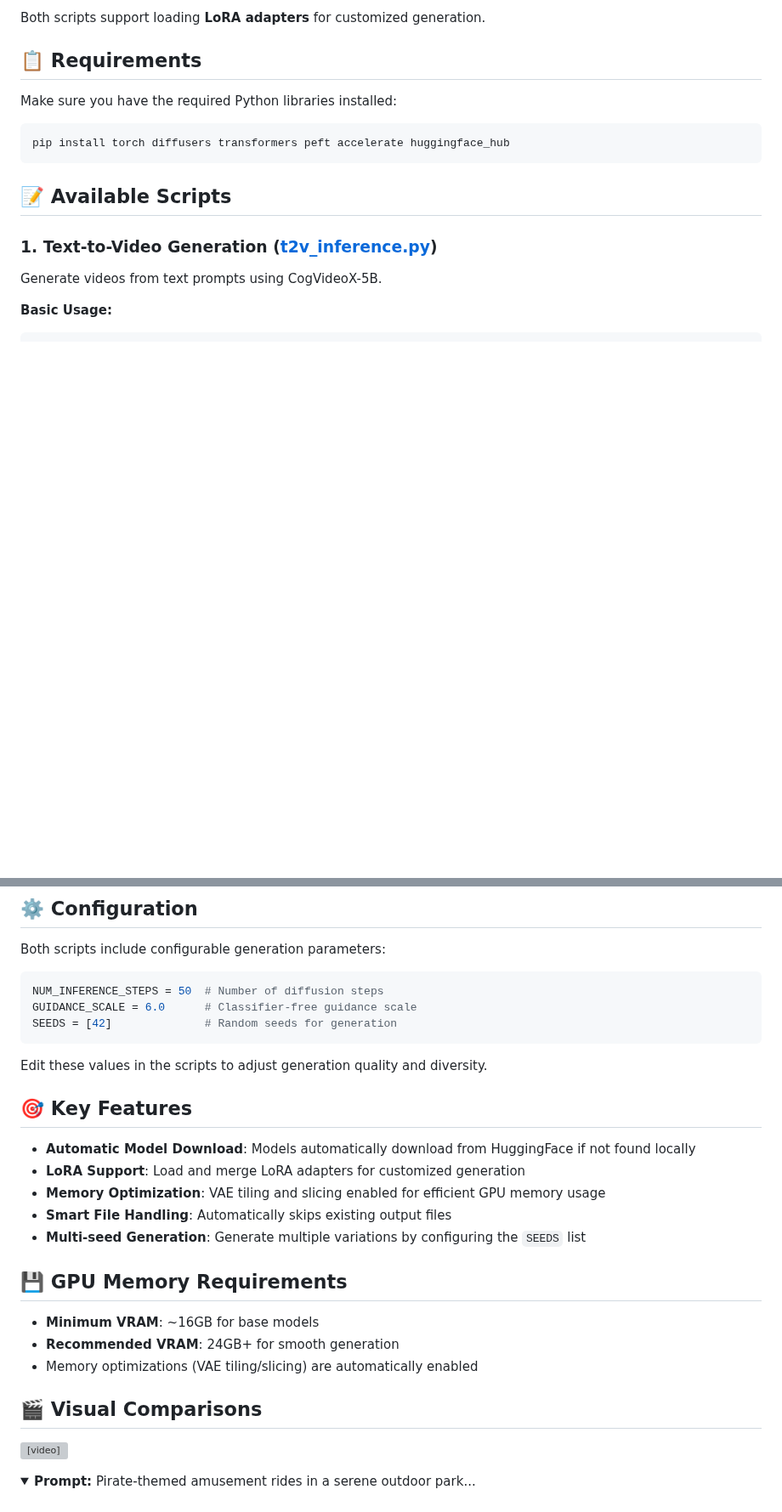
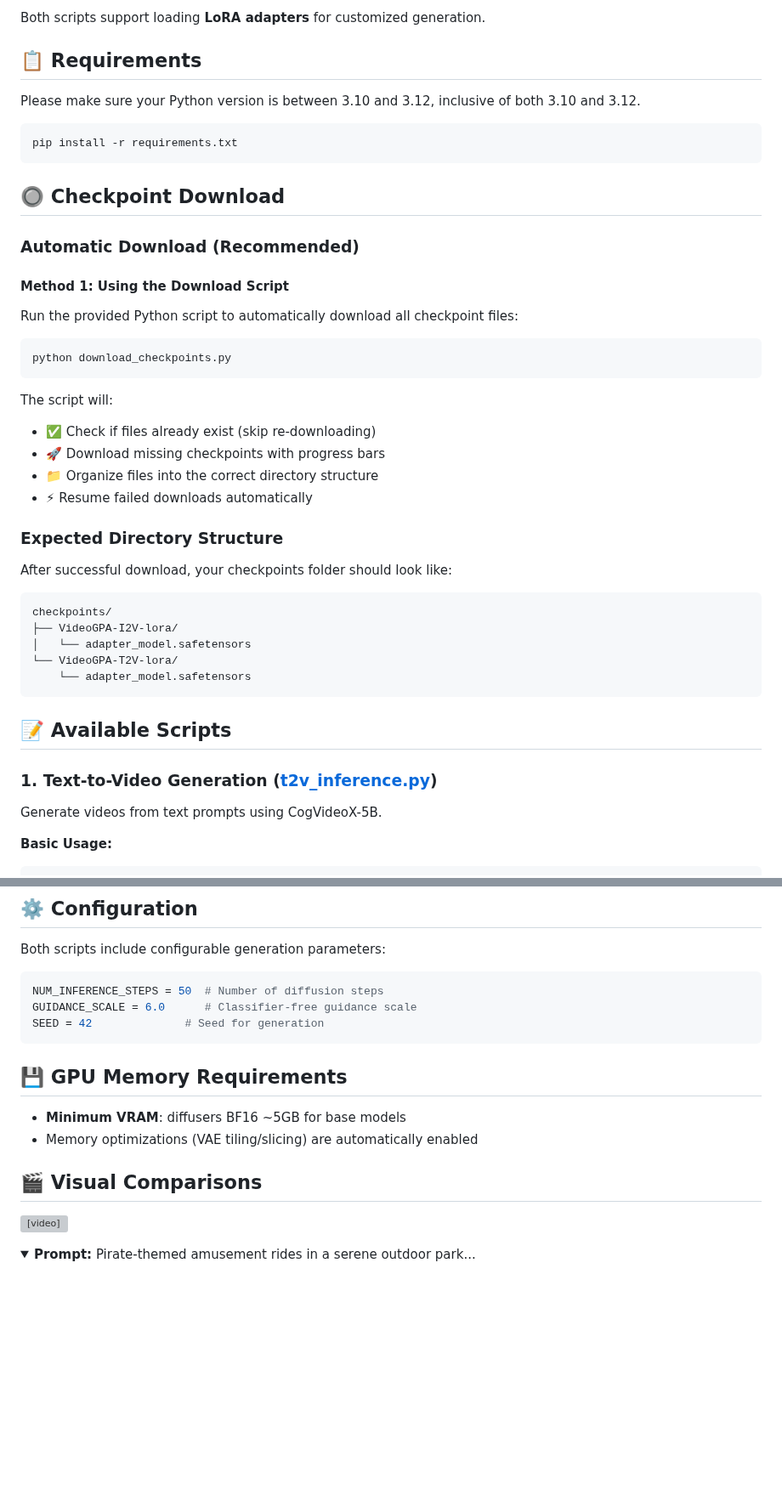
Before and after one commit to Hongyang-Du/VideoGPA, a Markdown page: README.md, 2 parts joined by grey strips. Shown at 85% size. Rendered like a GitHub page; folded sections open; blank space fills up the shorter version; grey boxes are pictures that could not be loaded.

````diff
--- a/README.md
+++ b/README.md
@@ -10,10 +10,34 @@ Both scripts support loading **LoRA adapters** for customized generation.
 
 ## 📋 Requirements
 
-Make sure you have the required Python libraries installed:
+Please make sure your Python version is between 3.10 and 3.12, inclusive of both 3.10 and 3.12.
 
 ```bash
-pip install torch diffusers transformers peft accelerate huggingface_hub
+pip install -r requirements.txt
+```
+## 🔘 Checkpoint Download
+
+### Automatic Download (Recommended)
+#### Method 1: Using the Download Script
+Run the provided Python script to automatically download all checkpoint files:
+```bash
+python download_checkpoints.py
+```
+
+The script will:
+- ✅ Check if files already exist (skip re-downloading)
+- 🚀 Download missing checkpoints with progress bars
+- 📁 Organize files into the correct directory structure
+- ⚡ Resume failed downloads automatically
+
+### Expected Directory Structure
+After successful download, your checkpoints folder should look like:
+```
+checkpoints/
+├── VideoGPA-I2V-lora/
+│   └── adapter_model.safetensors
+└── VideoGPA-T2V-lora/
+    └── adapter_model.safetensors
 ```
 
 ## 📝 Available Scripts
@@ -82,28 +106,16 @@ Both scripts include configurable generation parameters:
 ```python
 NUM_INFERENCE_STEPS = 50  # Number of diffusion steps
 GUIDANCE_SCALE = 6.0      # Classifier-free guidance scale
-SEEDS = [42]              # Random seeds for generation
+SEED = 42              # Seed for generation
 ```
 
-Edit these values in the scripts to adjust generation quality and diversity.
-
-## 🎯 Key Features
-
-- **Automatic Model Download**: Models automatically download from HuggingFace if not found locally
-- **LoRA Support**: Load and merge LoRA adapters for customized generation
-- **Memory Optimization**: VAE tiling and slicing enabled for efficient GPU memory usage
-- **Smart File Handling**: Automatically skips existing output files
-- **Multi-seed Generation**: Generate multiple variations by configuring the `SEEDS` list
 
 ## 💾 GPU Memory Requirements
 
-- **Minimum VRAM**: ~16GB for base models
-- **Recommended VRAM**: 24GB+ for smooth generation
+- **Minimum VRAM**: diffusers BF16 ~5GB for base models
 - Memory optimizations (VAE tiling/slicing) are automatically enabled
 
 ## 🎬 Visual Comparisons
-
-
 
 <video src="https://github.com/user-attachments/assets/40bfebaf-365c-48f0-90dc-ee574228024a" width="100%" controls preload="metadata"></video>
 <details>
````
Also changed, not shown: other parts of README.md (+1 -1 lines), image.png (added), 2 other files.
